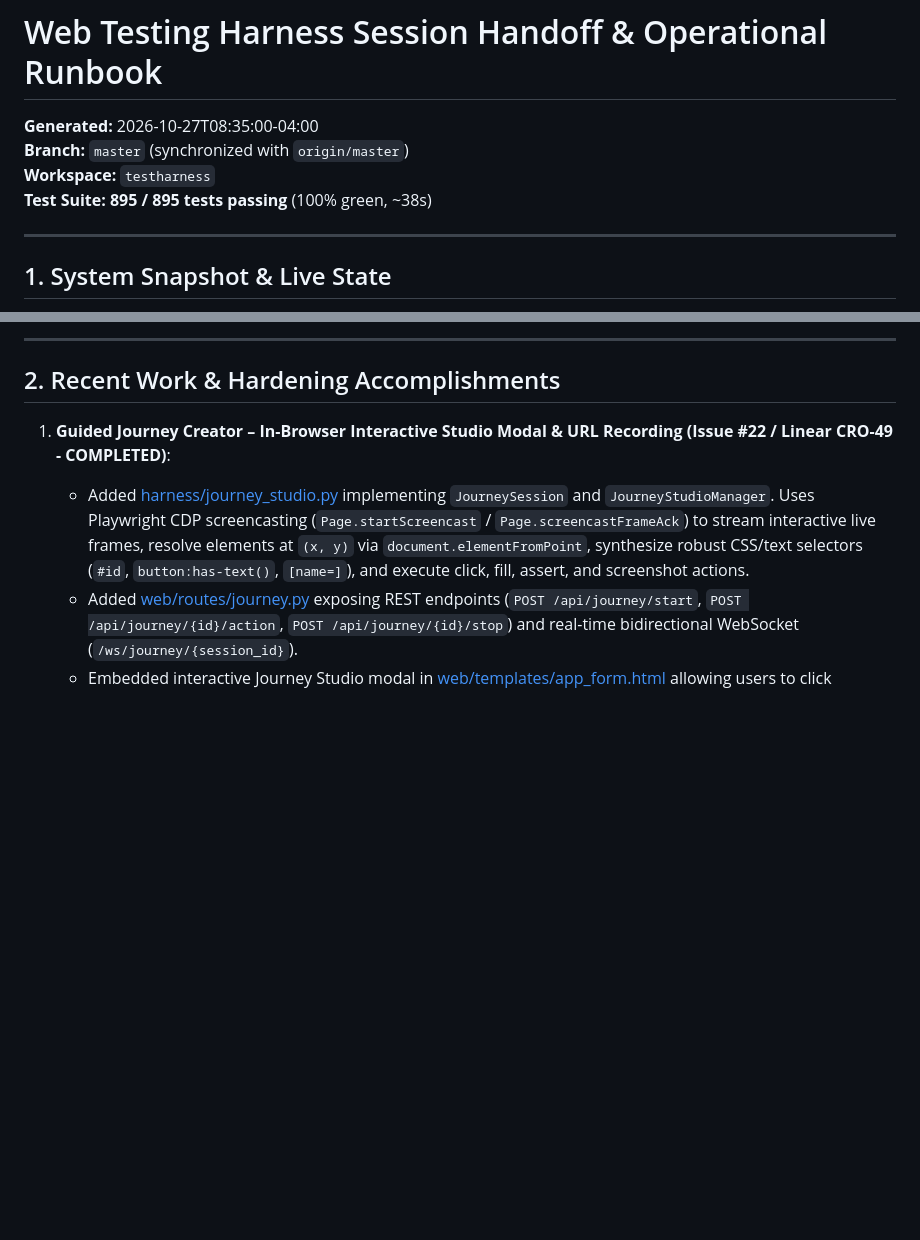
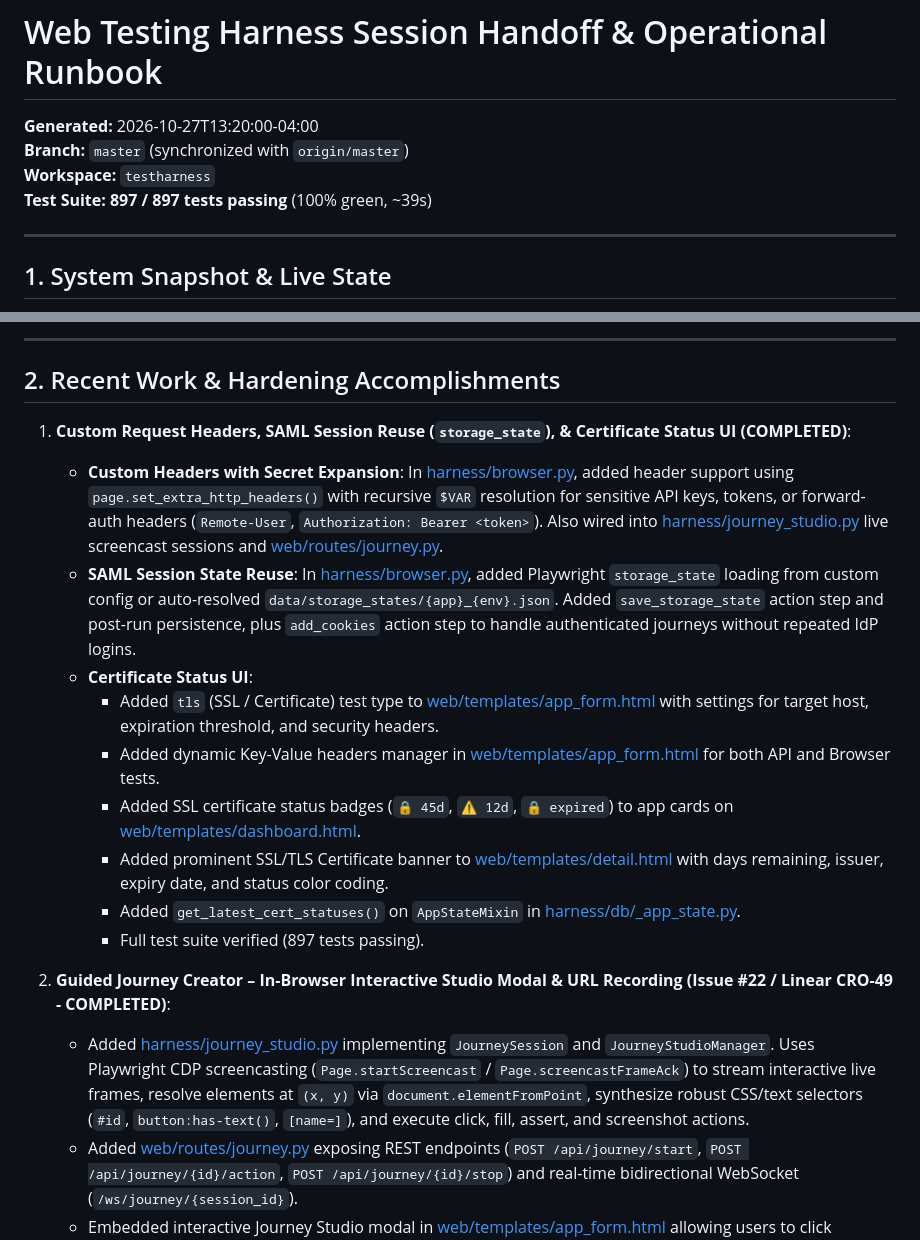
Before and after one commit to croogmandoo/testharness, a Markdown page: docs/HANDOFF.md, 2 parts joined by grey strips. GitHub-like rendering; blank space fills up the shorter version.

Commit message:
docs: update HANDOFF.md with headers, SAML session state, and certificate UI

```diff
--- a/docs/HANDOFF.md
+++ b/docs/HANDOFF.md
@@ -1,9 +1,9 @@
 # Web Testing Harness Session Handoff & Operational Runbook
 
-**Generated:** 2026-10-27T08:35:00-04:00
+**Generated:** 2026-10-27T13:20:00-04:00
 **Branch:** `master` (synchronized with `origin/master`)
 **Workspace:** `testharness`
-**Test Suite:** **895 / 895 tests passing** (100% green, ~38s)
+**Test Suite:** **897 / 897 tests passing** (100% green, ~39s)
 
 ---
 
@@ -24,7 +24,18 @@
 
 ## 2. Recent Work & Hardening Accomplishments
 
-1. **Guided Journey Creator – In-Browser Interactive Studio Modal & URL Recording (Issue #22 / Linear CRO-49 - COMPLETED)**:
+1. **Custom Request Headers, SAML Session Reuse (`storage_state`), & Certificate Status UI (COMPLETED)**:
+   - **Custom Headers with Secret Expansion**: In [harness/browser.py](harness/browser.py), added header support using `page.set_extra_http_headers()` with recursive `$VAR` resolution for sensitive API keys, tokens, or forward-auth headers (`Remote-User`, `Authorization: Bearer <token>`). Also wired into [harness/journey_studio.py](harness/journey_studio.py) live screencast sessions and [web/routes/journey.py](web/routes/journey.py).
+   - **SAML Session State Reuse**: In [harness/browser.py](harness/browser.py), added Playwright `storage_state` loading from custom config or auto-resolved `data/storage_states/{app}_{env}.json`. Added `save_storage_state` action step and post-run persistence, plus `add_cookies` action step to handle authenticated journeys without repeated IdP logins.
+   - **Certificate Status UI**:
+     - Added `tls` (SSL / Certificate) test type to [web/templates/app_form.html](web/templates/app_form.html) with settings for target host, expiration threshold, and security headers.
+     - Added dynamic Key-Value headers manager in [web/templates/app_form.html](web/templates/app_form.html) for both API and Browser tests.
+     - Added SSL certificate status badges (`🔒 45d`, `⚠️ 12d`, `🔒 expired`) to app cards on [web/templates/dashboard.html](web/templates/dashboard.html).
+     - Added prominent SSL/TLS Certificate banner to [web/templates/detail.html](web/templates/detail.html) with days remaining, issuer, expiry date, and status color coding.
+     - Added `get_latest_cert_statuses()` on `AppStateMixin` in [harness/db/_app_state.py](harness/db/_app_state.py).
+     - Full test suite verified (897 tests passing).
+
+2. **Guided Journey Creator – In-Browser Interactive Studio Modal & URL Recording (Issue #22 / Linear CRO-49 - COMPLETED)**:
    - Added [harness/journey_studio.py](harness/journey_studio.py) implementing `JourneySession` and `JourneyStudioManager`. Uses Playwright CDP screencasting (`Page.startScreencast` / `Page.screencastFrameAck`) to stream interactive live frames, resolve elements at `(x, y)` via `document.elementFromPoint`, synthesize robust CSS/text selectors (`#id`, `button:has-text()`, `[name=]`), and execute click, fill, assert, and screenshot actions.
    - Added [web/routes/journey.py](web/routes/journey.py) exposing REST endpoints (`POST /api/journey/start`, `POST /api/journey/{id}/action`, `POST /api/journey/{id}/stop`) and real-time bidirectional WebSocket (`/ws/journey/{session_id}`).
    - Embedded interactive Journey Studio modal in [web/templates/app_form.html](web/templates/app_form.html) allowing users to click "Launch Journey Studio (Interactive)", view the live screencast canvas, click directly on elements to record actions or use quick action buttons (Assert Text, Fill Input, Screenshot), and insert recorded steps directly into the test editor with a single click.
```
